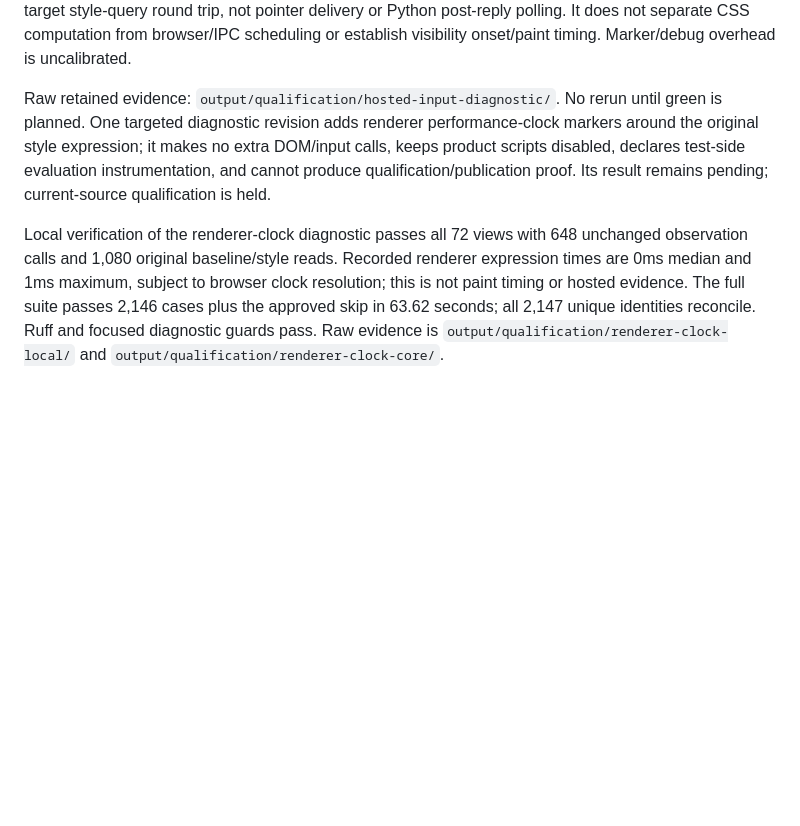
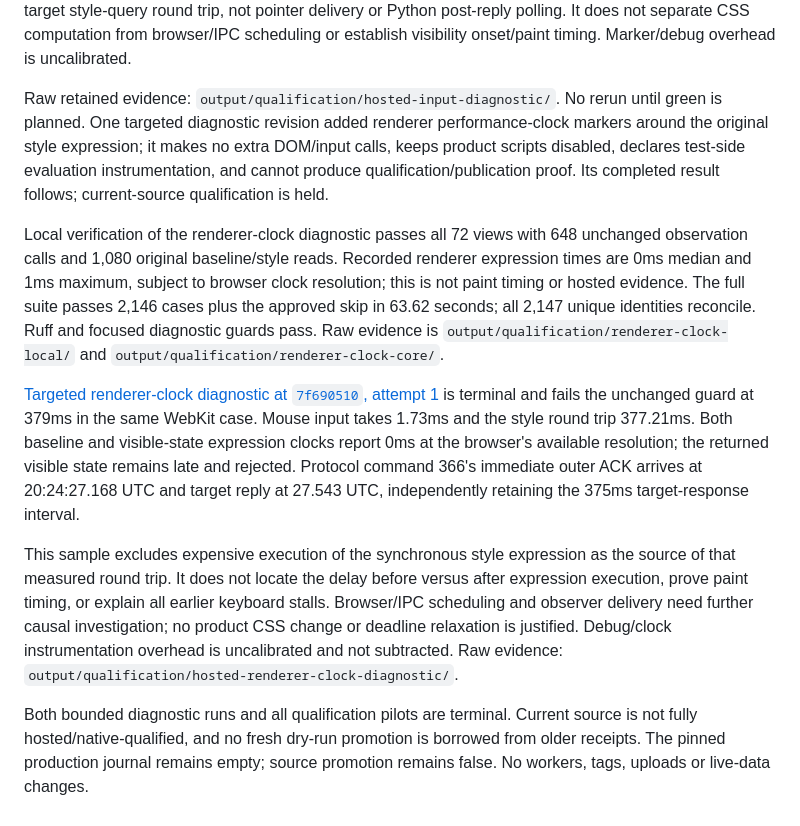
Before and after one commit to Wenjun-Mao/codex_usage, a Markdown page: docs/release/2026-10-13-qualification-pilot.md, the part around the change. Rendered like a GitHub page; blank space fills up the shorter version.

Commit message:
docs: record held hosted observation qualification

```diff
--- a/docs/release/2026-10-13-qualification-pilot.md
+++ b/docs/release/2026-10-13-qualification-pilot.md
@@ -229,11 +229,11 @@ It does not separate CSS computation from browser/IPC scheduling or establish
 visibility onset/paint timing. Marker/debug overhead is uncalibrated.
 
 Raw retained evidence: `output/qualification/hosted-input-diagnostic/`.
-No rerun until green is planned. One targeted diagnostic revision adds renderer
+No rerun until green is planned. One targeted diagnostic revision added renderer
 performance-clock markers around the original style expression; it makes no
 extra DOM/input calls, keeps product scripts disabled, declares test-side
 evaluation instrumentation, and cannot produce qualification/publication proof.
-Its result remains pending; current-source qualification is held.
+Its completed result follows; current-source qualification is held.
 
 Local verification of the renderer-clock diagnostic passes all 72 views with
 648 unchanged observation calls and 1,080 original baseline/style reads.
@@ -243,3 +243,24 @@ The full suite passes 2,146 cases plus the approved skip in 63.62 seconds;
 all 2,147 unique identities reconcile. Ruff and focused diagnostic guards pass.
 Raw evidence is `output/qualification/renderer-clock-local/` and
 `output/qualification/renderer-clock-core/`.
+
+[Targeted renderer-clock diagnostic at `7f690510`, attempt 1](https://github.com/Wenjun-Mao/codex_usage/actions/runs/38462435683)
+is terminal and fails the unchanged guard at 379ms in the same WebKit case.
+Mouse input takes 1.73ms and the style round trip 377.21ms. Both baseline and
+visible-state expression clocks report 0ms at the browser's available resolution;
+the returned visible state remains late and rejected. Protocol command 366's
+immediate outer ACK arrives at 20:24:27.168 UTC and target reply at 27.543 UTC,
+independently retaining the 375ms target-response interval.
+
+This sample excludes expensive execution of the synchronous style expression
+as the source of that measured round trip. It does not locate the delay before
+versus after expression execution, prove paint timing, or explain all earlier
+keyboard stalls. Browser/IPC scheduling and observer delivery need further
+causal investigation; no product CSS change or deadline relaxation is justified.
+Debug/clock instrumentation overhead is uncalibrated and not subtracted.
+Raw evidence: `output/qualification/hosted-renderer-clock-diagnostic/`.
+
+Both bounded diagnostic runs and all qualification pilots are terminal. Current
+source is not fully hosted/native-qualified, and no fresh dry-run promotion is
+borrowed from older receipts. The pinned production journal remains empty;
+source promotion remains false. No workers, tags, uploads or live-data changes.
```
Also changed, not shown: docs/plans/verification-and-release-efficiency.md (+8 -0 lines), docs/research/2026-10-13-verification-and-release-profile.md (+12 -1 lines).
